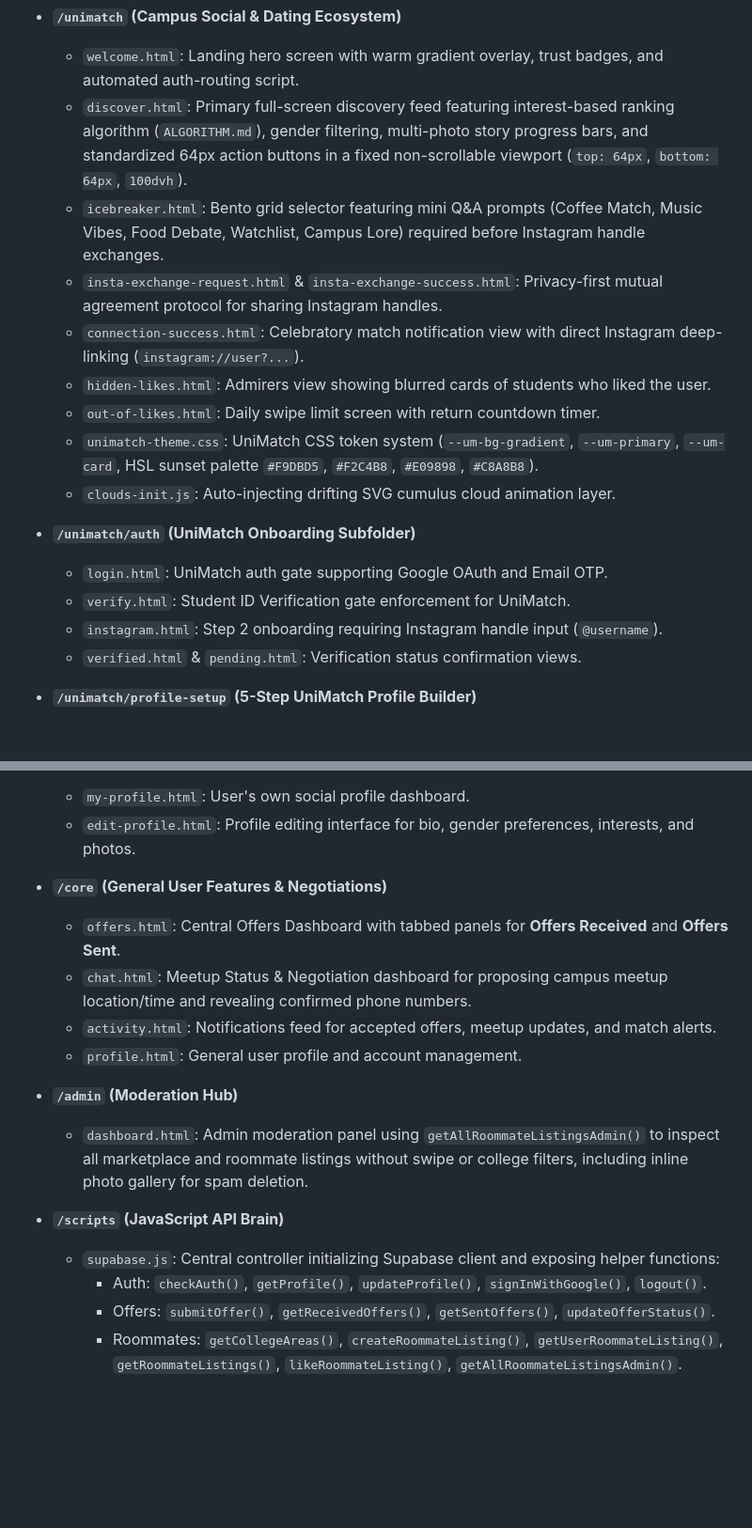
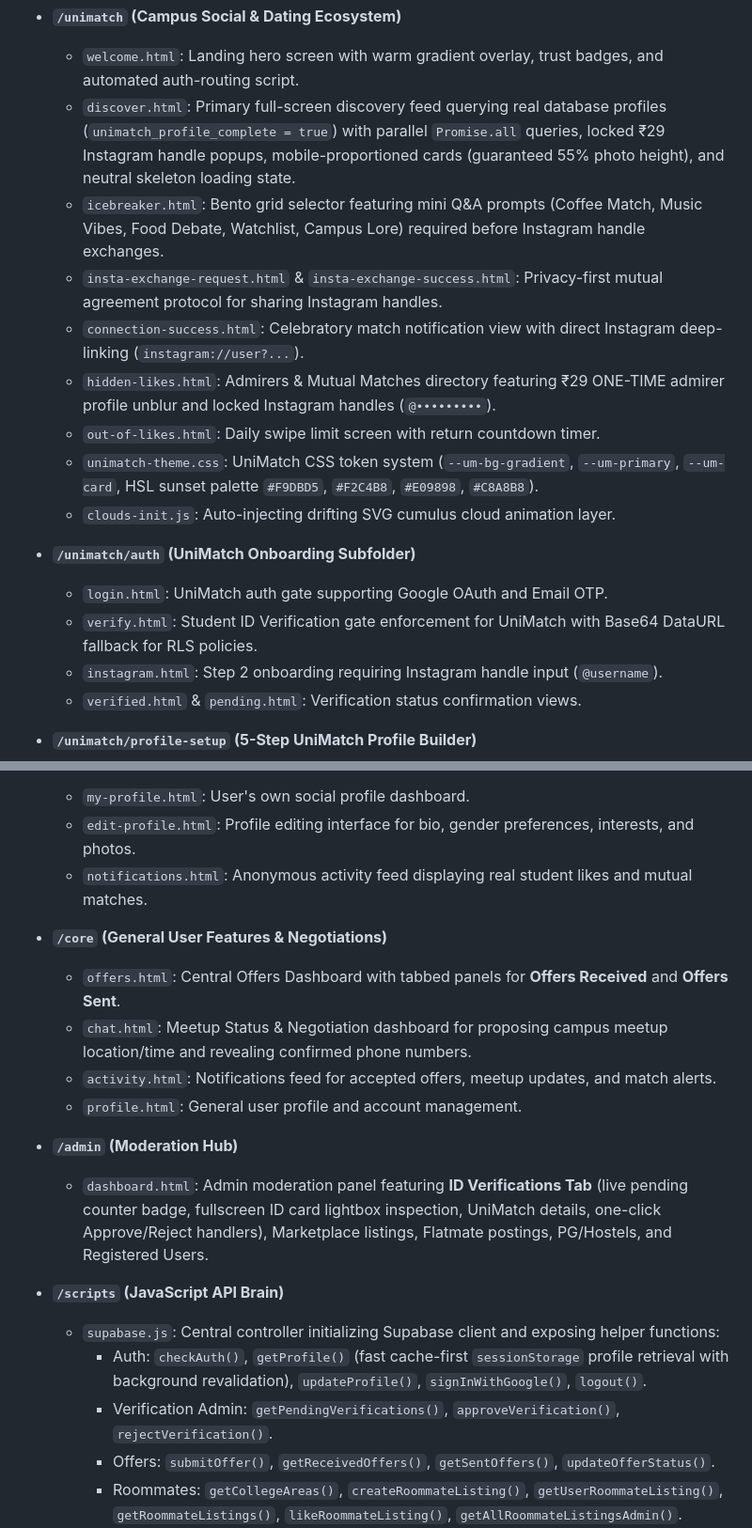
Before and after one commit to Sehejvir-Singh24/UniThrift, a Markdown page: docs/CODEBASE.md, 2 parts joined by grey strips. Shown at 94% size. GitHub-like rendering; blank space fills up the shorter version.

```diff
--- a/docs/CODEBASE.md
+++ b/docs/CODEBASE.md
@@ -33,18 +33,18 @@ This document serves as the authoritative guide to the structure of the UniThrif
 
 - **`/unimatch` (Campus Social & Dating Ecosystem)**
   - `welcome.html`: Landing hero screen with warm gradient overlay, trust badges, and automated auth-routing script.
-  - `discover.html`: Primary full-screen discovery feed featuring interest-based ranking algorithm (`ALGORITHM.md`), gender filtering, multi-photo story progress bars, and standardized 64px action buttons in a fixed non-scrollable viewport (`top: 64px`, `bottom: 64px`, `100dvh`).
+  - `discover.html`: Primary full-screen discovery feed querying real database profiles (`unimatch_profile_complete = true`) with parallel `Promise.all` queries, locked ₹29 Instagram handle popups, mobile-proportioned cards (guaranteed 55% photo height), and neutral skeleton loading state.
   - `icebreaker.html`: Bento grid selector featuring mini Q&A prompts (Coffee Match, Music Vibes, Food Debate, Watchlist, Campus Lore) required before Instagram handle exchanges.
   - `insta-exchange-request.html` & `insta-exchange-success.html`: Privacy-first mutual agreement protocol for sharing Instagram handles.
   - `connection-success.html`: Celebratory match notification view with direct Instagram deep-linking (`instagram://user?...`).
-  - `hidden-likes.html`: Admirers view showing blurred cards of students who liked the user.
+  - `hidden-likes.html`: Admirers & Mutual Matches directory featuring ₹29 ONE-TIME admirer profile unblur and locked Instagram handles (`@•••••••••`).
   - `out-of-likes.html`: Daily swipe limit screen with return countdown timer.
   - `unimatch-theme.css`: UniMatch CSS token system (`--um-bg-gradient`, `--um-primary`, `--um-card`, HSL sunset palette `#F9DBD5`, `#F2C4B8`, `#E09898`, `#C8A8B8`).
   - `clouds-init.js`: Auto-injecting drifting SVG cumulus cloud animation layer.
 
 - **`/unimatch/auth` (UniMatch Onboarding Subfolder)**
   - `login.html`: UniMatch auth gate supporting Google OAuth and Email OTP.
-  - `verify.html`: Student ID Verification gate enforcement for UniMatch.
+  - `verify.html`: Student ID Verification gate enforcement for UniMatch with Base64 DataURL fallback for RLS policies.
   - `instagram.html`: Step 2 onboarding requiring Instagram handle input (`@username`).
   - `verified.html` & `pending.html`: Verification status confirmation views.
 
@@ -58,6 +58,7 @@ This document serves as the authoritative guide to the structure of the UniThrif
 - **`/unimatch/profile` (Profile Views & Management)**
   - `my-profile.html`: User's own social profile dashboard.
   - `edit-profile.html`: Profile editing interface for bio, gender preferences, interests, and photos.
+  - `notifications.html`: Anonymous activity feed displaying real student likes and mutual matches.
 
 - **`/core` (General User Features & Negotiations)**
   - `offers.html`: Central Offers Dashboard with tabbed panels for **Offers Received** and **Offers Sent**.
@@ -66,11 +67,12 @@ This document serves as the authoritative guide to the structure of the UniThrif
   - `profile.html`: General user profile and account management.
 
 - **`/admin` (Moderation Hub)**
-  - `dashboard.html`: Admin moderation panel using `getAllRoommateListingsAdmin()` to inspect all marketplace and roommate listings without swipe or college filters, including inline photo gallery for spam deletion.
+  - `dashboard.html`: Admin moderation panel featuring **ID Verifications Tab** (live pending counter badge, fullscreen ID card lightbox inspection, UniMatch details, one-click Approve/Reject handlers), Marketplace listings, Flatmate postings, PG/Hostels, and Registered Users.
 
 - **`/scripts` (JavaScript API Brain)**
   - `supabase.js`: Central controller initializing Supabase client and exposing helper functions:
-    - Auth: `checkAuth()`, `getProfile()`, `updateProfile()`, `signInWithGoogle()`, `logout()`.
+    - Auth: `checkAuth()`, `getProfile()` (fast cache-first `sessionStorage` profile retrieval with background revalidation), `updateProfile()`, `signInWithGoogle()`, `logout()`.
+    - Verification Admin: `getPendingVerifications()`, `approveVerification()`, `rejectVerification()`.
     - Offers: `submitOffer()`, `getReceivedOffers()`, `getSentOffers()`, `updateOfferStatus()`.
     - Roommates: `getCollegeAreas()`, `createRoommateListing()`, `getUserRoommateListing()`, `getRoommateListings()`, `likeRoommateListing()`, `getAllRoommateListingsAdmin()`.
     - Platform Switcher: `renderPlatformSwitcher(activePlatform)` generating the green shopping bag / burgundy heart dual-segment pill.
```
Also changed, not shown: docs/JOURNEY.md (+35 -1 lines).
